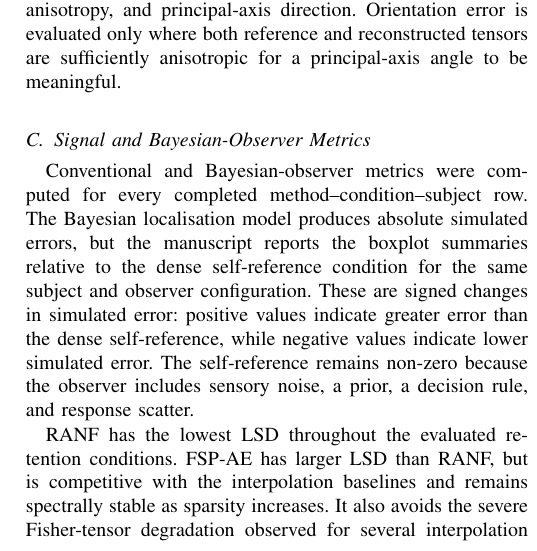
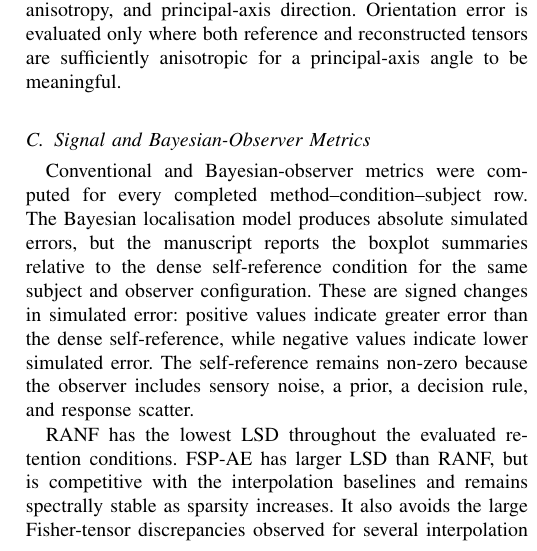
Before and after one commit to domfrbassett/fisher-rao-hrtf-upsampling, a LaTeX paper (Fisher_Rao_HRTF_Evaluation_IEEE_ArXiv.tex): part of one column of page 7 of 10, cut so that both start at the same text. Compiled offline with pdfLaTeX.

Commit message:
Clarify Fisher tensor discrepancy wording

```diff
--- a/Fisher_Rao_HRTF_Evaluation_IEEE_ArXiv.tex
+++ b/Fisher_Rao_HRTF_Evaluation_IEEE_ArXiv.tex
@@ -551,7 +551,7 @@ Table~\ref{tab:tensor_component_means} reports cohort-mean errors in tensor scal
 \subsection{Signal and Bayesian-Observer Metrics}
 Conventional and Bayesian-observer metrics were computed for every completed method--condition--subject row. The Bayesian localisation model produces absolute simulated errors, but the manuscript reports the boxplot summaries relative to the dense self-reference condition for the same subject and observer configuration. These are signed changes in simulated error: positive values indicate greater error than the dense self-reference, while negative values indicate lower simulated error. The self-reference remains non-zero because the observer includes sensory noise, a prior, a decision rule, and response scatter.
 
-RANF has the lowest LSD throughout the evaluated retention conditions. FSP-AE has larger LSD than RANF, but is competitive with the interpolation baselines and remains spectrally stable as sparsity increases. It also avoids the severe Fisher-tensor degradation observed for several interpolation baselines. Among the interpolation methods, AIRM, LSD, and relative Bayesian-observer summaries do not always select the same reconstruction. The three evaluations measure tensor preservation, spectral reconstruction, and simulated localisation, respectively.
+RANF has the lowest LSD throughout the evaluated retention conditions. FSP-AE has larger LSD than RANF, but is competitive with the interpolation baselines and remains spectrally stable as sparsity increases. It also avoids the large Fisher-tensor discrepancies observed for several interpolation baselines. Among the interpolation methods, AIRM, LSD, and relative Bayesian-observer summaries do not always select the same reconstruction. The three evaluations measure tensor preservation, spectral reconstruction, and simulated localisation, respectively.
 
 \begin{figure}[!t]
     \centering
```
Also changed, not shown: 1 other file.
